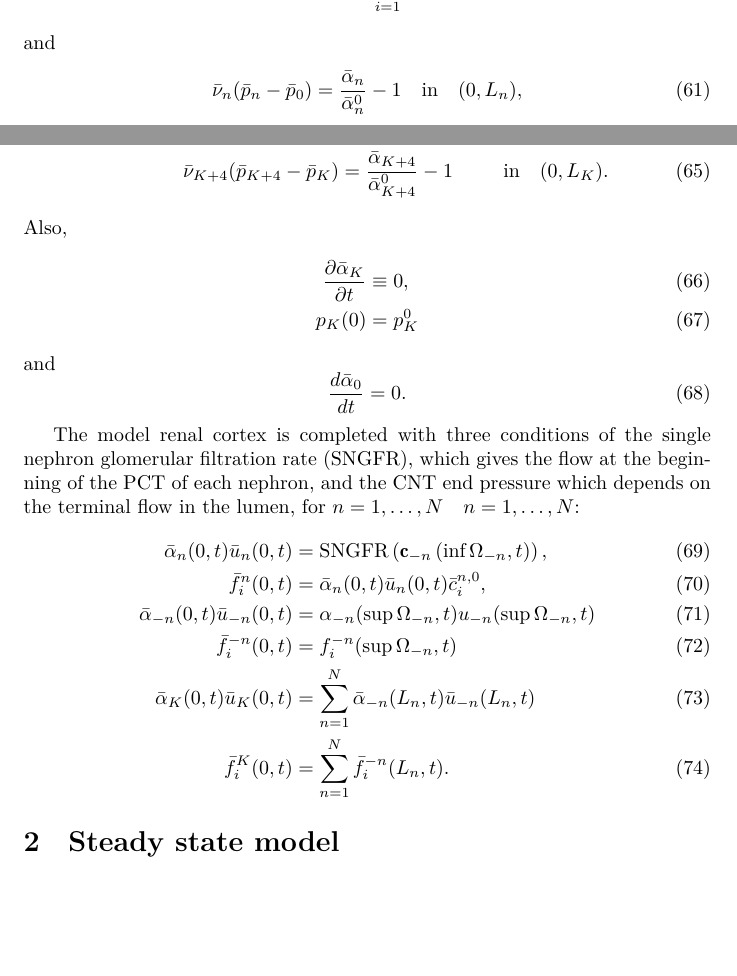
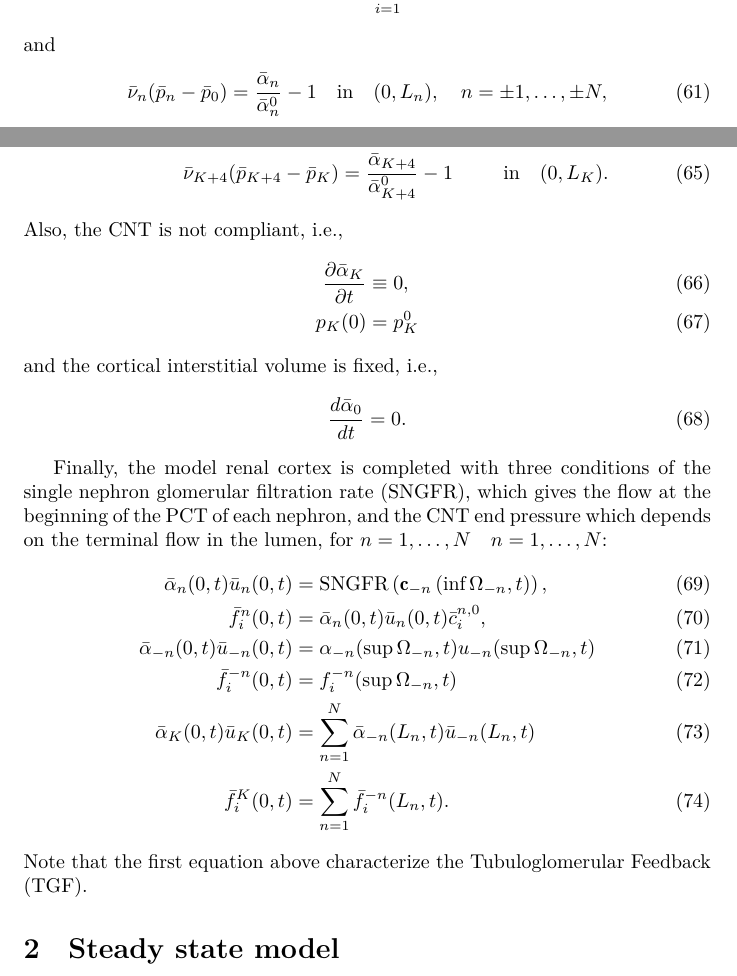
Before and after one commit to mathmd/kidney, a LaTeX document (multd_kidney.tex): two parts of pages 10 and 11 of 11, joined at a grey line, cut so that both start at the same text, the shorter picture padded with empty space. Compiled offline with XeLaTeX; a missing font is replaced by an installed copy or a similar font.

Commit message:
time-dependent

```diff
--- a/multd_kidney.tex
+++ b/multd_kidney.tex
@@ -502,7 +502,7 @@ We also have the electroneutrality approximation and the compliance of the tubul
 \end{gather}
 and
 \begin{align}
-    \bar{\nu}_n(\bar{p}_n - \bar{p}_0) &= \frac{\bar{\alpha}_n}{\bar{\alpha}_n^0}-1\quad\text{in}\quad (0,L_n),
+    \bar{\nu}_n(\bar{p}_n - \bar{p}_0) &= \frac{\bar{\alpha}_n}{\bar{\alpha}_n^0}-1\quad\text{in}\quad (0,L_n), \quad n=\pm 1,\dots,\pm N,
     % \\
     % p_{N'+n} &= p_n,\\
     % \nu_{2N'+n}(p_{2N'+n} - p_{N'+n}) &= \frac{\bar{\alpha}_{2N'+n}}{\bar{\alpha}_{2N'+n}^0}-1,
@@ -514,17 +514,17 @@ and for the ICS and LCS, with $n=\pm 1,\dots,\pm N$:
     \bar{p}_K=\bar{p}_{K+1}&=\bar{p}_{K+2}=\bar{p}_{K+3}\quad &&\text{in}\quad (0,L_K),\\
     \bar{\nu}_{K+4}(\bar{p}_{K+4} - \bar{p}_{K}) &= \frac{\bar{\alpha}_{K+4}}{\bar{\alpha}_{K+4}^0}-1\quad &&\text{in}\quad (0,L_K).
 \end{alignat}
-Also,
+Also, the CNT is not compliant, i.e.,
 \begin{alignat}{2}
     \frac{\partial\bar{\alpha}_K}{\partial t}&\equiv 0,\\
     p_K(0) &= p_K^0
 \end{alignat}
-and
+and the cortical interstitial volume is fixed, i.e.,
 \begin{equation}
     \frac{d \bar{\alpha}_0}{dt} = 0.
 \end{equation}
 
-The model renal cortex is completed with three conditions of the single nephron glomerular filtration rate (SNGFR), which gives the flow at the beginning of the PCT of each nephron, and the CNT end pressure which depends on the terminal flow in the lumen, for $n=1,\dots,N
+Finally, the model renal cortex is completed with three conditions of the single nephron glomerular filtration rate (SNGFR), which gives the flow at the beginning of the PCT of each nephron, and the CNT end pressure which depends on the terminal flow in the lumen, for $n=1,\dots,N
 \quad n=1,\dots,N$:
 \begin{align}
     \bar{\alpha}_n (0,t)\bar{u}_n(0,t) &= \mathrm{SNGFR}\left( \mathbf{c}_{-n}\left( \inf \Omega_{-n},t \right) \right),\\
@@ -534,6 +534,7 @@ The model renal cortex is completed with three conditions of the single nephron
     \bar{\alpha}_{K} (0,t)\bar{u}_{K}(0,t) &= \sum_{n=1}^N\bar{\alpha}_{-n}(L_n,t)\bar{u}_{-n}(L_n,t)\\
     \bar{f}_i^{K} (0,t) &= \sum_{n=1}^N \bar{f}_{i}^{-n}(L_n,t).
 \end{align}
+Note that the first equation above characterize the Tubuloglomerular Feedback (TGF).
 
 \section{Steady state model}
 
```
Also changed, not shown: multd_kidney.pdf.
